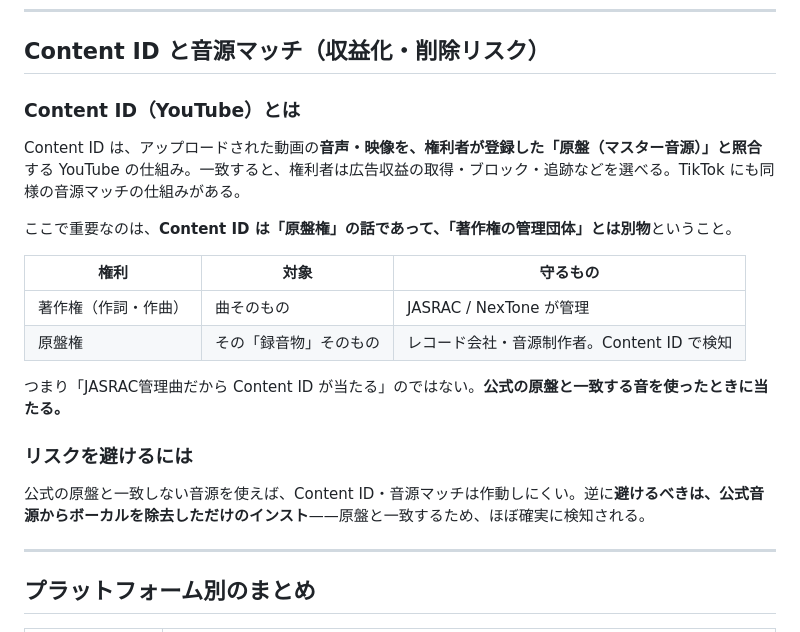
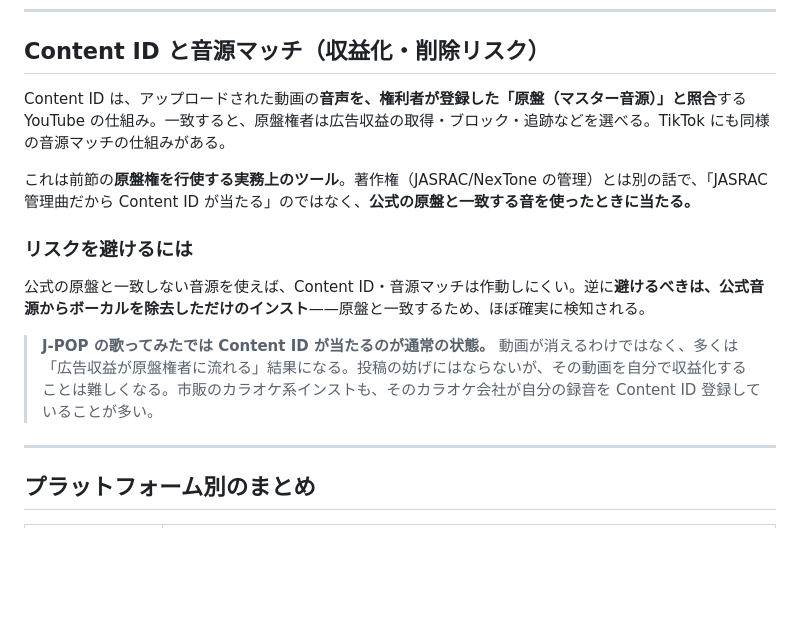
Before and after one commit to makotize-dev/youtube-support, a Markdown page: docs/copyright-guide.md, the part around one of its changes. Drawn GitHub-style; blank space fills up the shorter version.

```diff
--- a/docs/copyright-guide.md
+++ b/docs/copyright-guide.md
@@ -59,22 +95,15 @@ NexTone が「複製・ビデオ」を管理していない（✕）場合、複
 
 ## Content ID と音源マッチ（収益化・削除リスク）
 
-### Content ID（YouTube）とは
+Content ID は、アップロードされた動画の**音声を、権利者が登録した「原盤（マスター音源）」と照合**する YouTube の仕組み。一致すると、原盤権者は広告収益の取得・ブロック・追跡などを選べる。TikTok にも同様の音源マッチの仕組みがある。
 
-Content ID は、アップロードされた動画の**音声・映像を、権利者が登録した「原盤（マスター音源）」と照合**する YouTube の仕組み。一致すると、権利者は広告収益の取得・ブロック・追跡などを選べる。TikTok にも同様の音源マッチの仕組みがある。
-
-ここで重要なのは、**Content ID は「原盤権」の話であって、「著作権の管理団体」とは別物**ということ。
-
-| 権利 | 対象 | 守るもの |
-|---|---|---|
-| 著作権（作詞・作曲） | 曲そのもの | JASRAC / NexTone が管理 |
-| 原盤権 | その「録音物」そのもの | レコード会社・音源制作者。Content ID で検知 |
-
-つまり「JASRAC管理曲だから Content ID が当たる」のではない。**公式の原盤と一致する音を使ったときに当たる。**
+これは前節の**原盤権を行使する実務上のツール**。著作権（JASRAC/NexTone の管理）とは別の話で、「JASRAC管理曲だから Content ID が当たる」のではなく、**公式の原盤と一致する音を使ったときに当たる。**
 
 ### リスクを避けるには
 
 公式の原盤と一致しない音源を使えば、Content ID・音源マッチは作動しにくい。逆に**避けるべきは、公式音源からボーカルを除去しただけのインスト**——原盤と一致するため、ほぼ確実に検知される。
+
+> **J-POP の歌ってみたでは Content ID が当たるのが通常の状態。** 動画が消えるわけではなく、多くは「広告収益が原盤権者に流れる」結果になる。投稿の妨げにはならないが、その動画を自分で収益化することは難しくなる。市販のカラオケ系インストも、そのカラオケ会社が自分の録音を Content ID 登録していることが多い。
 
 ---
 
```
Also changed, not shown: other parts of docs/copyright-guide.md (+38 -2 lines).
